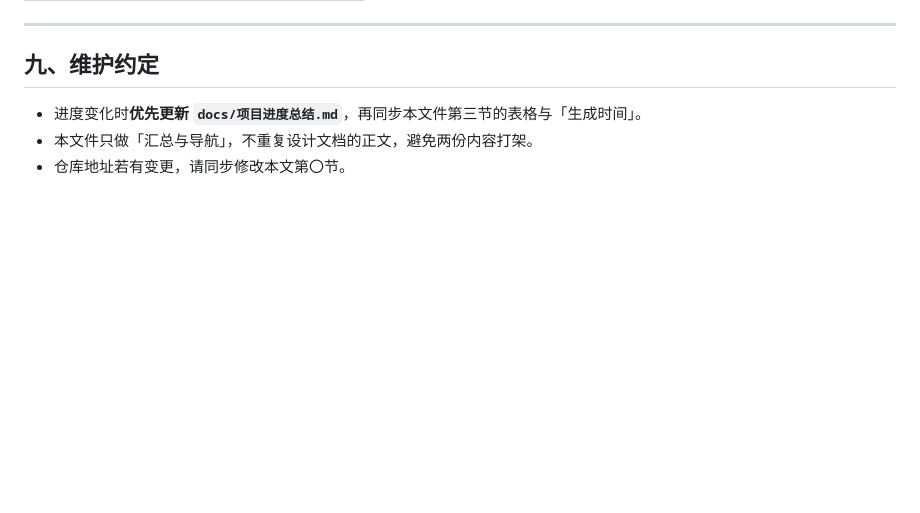
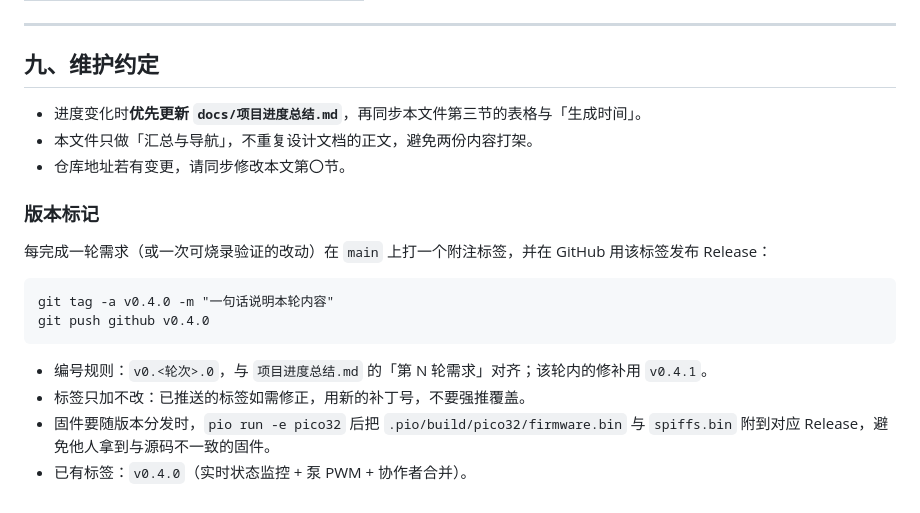
Before and after one commit to LiangPI-boob/cell-metabolism-monitor, a Markdown page: docs/协作者同步摘要.md, the part around the change. Rendered like a GitHub page; blank space fills up the shorter version.

Commit message:
文档：补充版本标记约定，标注 v0.4.0 基线

````diff
--- a/docs/协作者同步摘要.md
+++ b/docs/协作者同步摘要.md
@@ -185,3 +185,17 @@ $pio = "C:\Users\Liang\.platformio\penv\Scripts\pio.exe"
 - 进度变化时**优先更新 `docs/项目进度总结.md`**，再同步本文件第三节的表格与「生成时间」。
 - 本文件只做「汇总与导航」，不重复设计文档的正文，避免两份内容打架。
 - 仓库地址若有变更，请同步修改本文第〇节。
+
+### 版本标记
+
+每完成一轮需求（或一次可烧录验证的改动）在 `main` 上打一个附注标签，并在 GitHub 用该标签发布 Release：
+
+```
+git tag -a v0.4.0 -m "一句话说明本轮内容"
+git push github v0.4.0
+```
+
+- 编号规则：`v0.<轮次>.0`，与 `项目进度总结.md` 的「第 N 轮需求」对齐；该轮内的修补用 `v0.4.1`。
+- 标签只加不改：已推送的标签如需修正，用新的补丁号，不要强推覆盖。
+- 固件要随版本分发时，`pio run -e pico32` 后把 `.pio/build/pico32/firmware.bin` 与 `spiffs.bin` 附到对应 Release，避免他人拿到与源码不一致的固件。
+- 已有标签：`v0.4.0`（实时状态监控 + 泵 PWM + 协作者合并）。
````
Also changed, not shown: docs/项目进度总结.md (+1 -0 lines).
